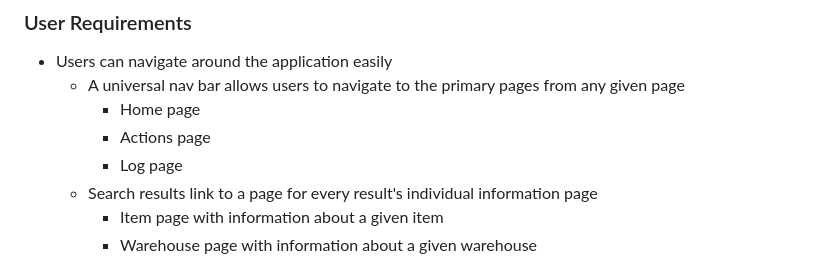
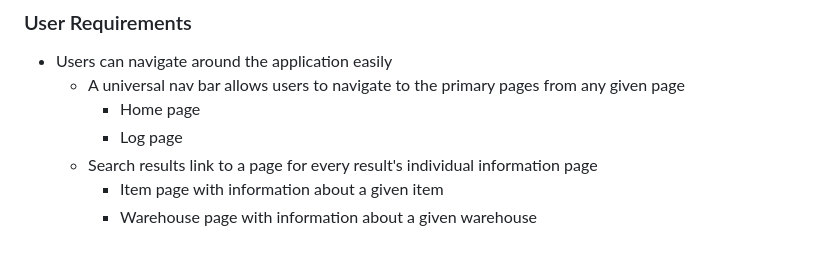
Before and after one commit to vincent-li-1/StockSync, a Markdown page: requirements_specifications_template.md, the part around the change. GitHub-like rendering.

Commit message:
Edit to user requirements requirements_specifications_template.md

```diff
--- a/requirements_specifications_template.md
+++ b/requirements_specifications_template.md
@@ -23,7 +23,6 @@ Please view this file's source to see `<!--comments-->` with guidance on how you
 - Users can navigate around the application easily
   - A universal nav bar allows users to navigate to the primary pages from any given page
     - Home page
-    - Actions page
     - Log page
   - Search results link to a page for every result's individual information page
     - Item page with information about a given item
```
